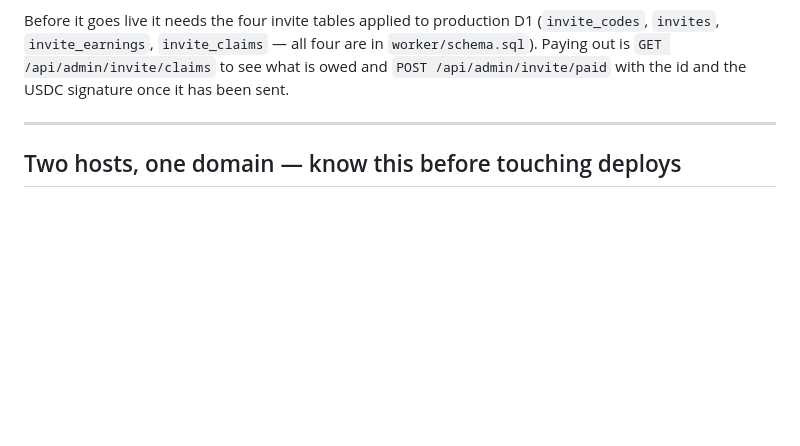
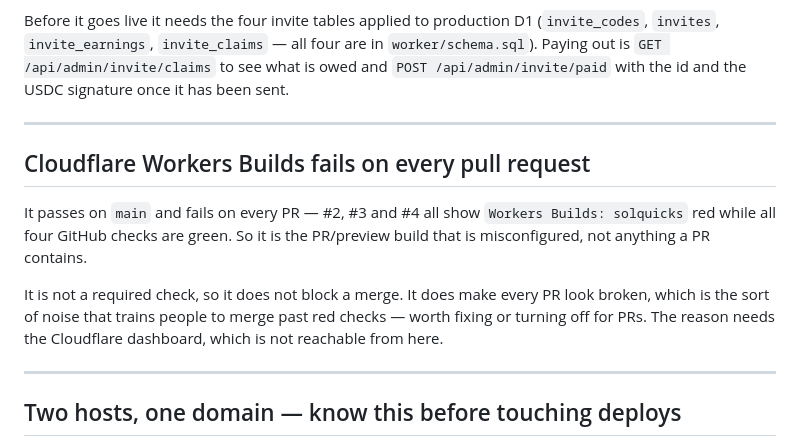
Before and after one commit to solquicks/solquicks, a Markdown page: TODO.md, the part around the change. Drawn GitHub-style; blank space fills up the shorter version.

Commit message:
TODO: Workers Builds is red on every PR, and why that matters
It passes on main and fails on #2, #3 and #4 alike, so it is the
preview build that is misconfigured rather than anything a PR contains.
Not a required check, so it blocks nothing — but a PR that always looks
broken teaches people to merge past red checks, which is the actual
cost.

Co-Authored-By: Claude Opus 5 <noreply@anthropic.com>

```diff
--- a/TODO.md
+++ b/TODO.md
@@ -505,6 +505,19 @@ it has been sent.
 
 ---
 
+## Cloudflare Workers Builds fails on every pull request
+
+It passes on `main` and fails on every PR — #2, #3 and #4 all show
+`Workers Builds: solquicks` red while all four GitHub checks are green. So it
+is the PR/preview build that is misconfigured, not anything a PR contains.
+
+It is not a required check, so it does not block a merge. It does make every
+PR look broken, which is the sort of noise that trains people to merge past red
+checks — worth fixing or turning off for PRs. The reason needs the Cloudflare
+dashboard, which is not reachable from here.
+
+---
+
 ## Two hosts, one domain — know this before touching deploys
 
 **solquicks.com is served by Vercel.** GitHub Pages is also still enabled on the
```
